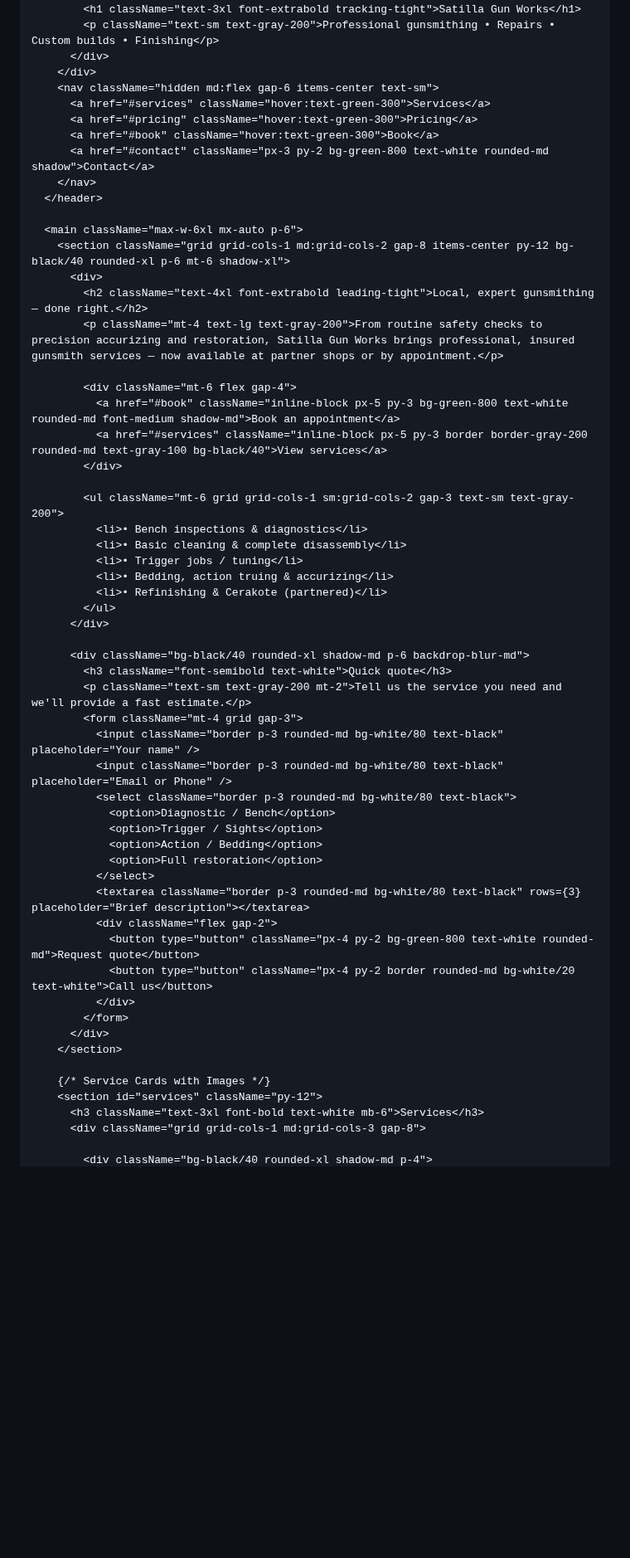
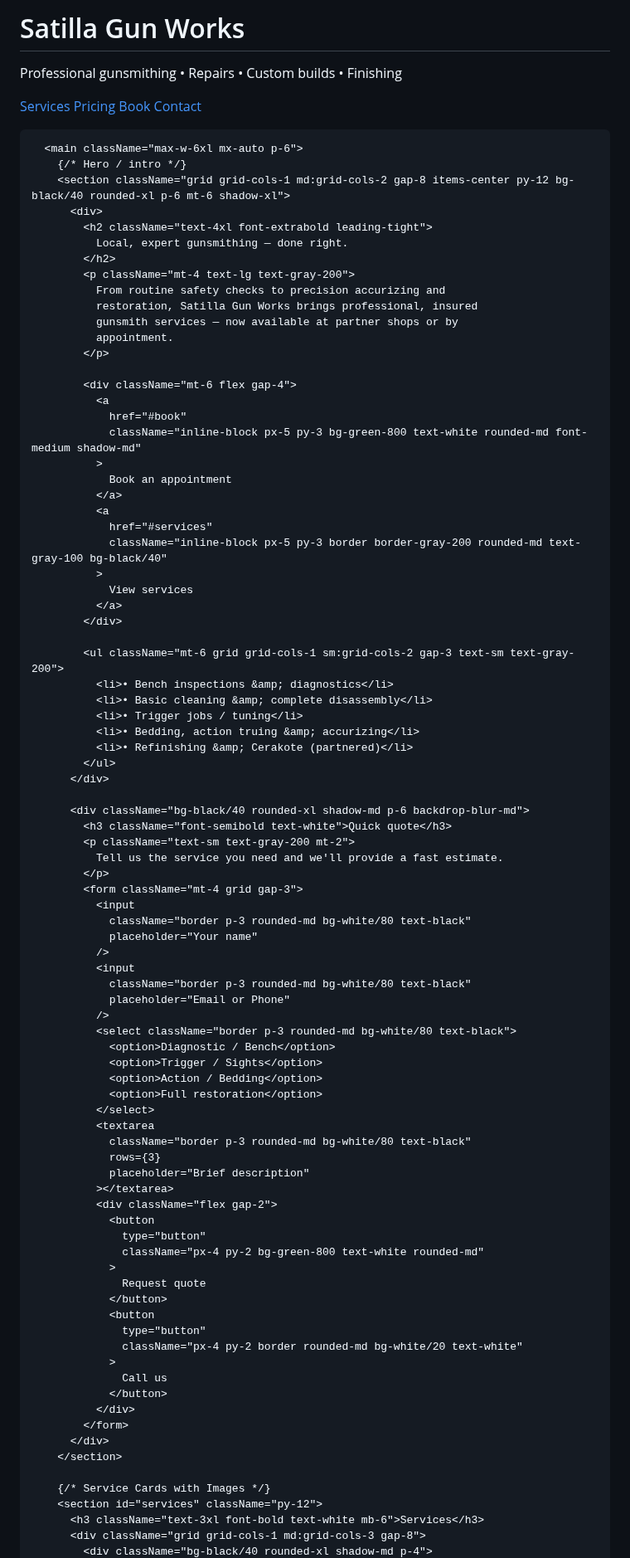
Before and after one commit to owenschneider-sketch/Satilla-Gun-Works, a Markdown page: README.md, the part around one of its changes. Shown at 83% size. Drawn GitHub-style; blank space fills up the shorter version.

```diff
--- a/README.md
+++ b/README.md
@@ -23,52 +38,107 @@ export default function SatillaLanding() {
           <div>
-            <h1 className="text-3xl font-extrabold tracking-tight">Satilla Gun Works</h1>
-            <p className="text-sm text-gray-200">Professional gunsmithing • Repairs • Custom builds • Finishing</p>
+            <h1 className="text-3xl font-extrabold tracking-tight">
+              Satilla Gun Works
+            </h1>
+            <p className="text-sm text-gray-200">
+              Professional gunsmithing • Repairs • Custom builds • Finishing
+            </p>
           </div>
         </div>
         <nav className="hidden md:flex gap-6 items-center text-sm">
-          <a href="#services" className="hover:text-green-300">Services</a>
-          <a href="#pricing" className="hover:text-green-300">Pricing</a>
-          <a href="#book" className="hover:text-green-300">Book</a>
-          <a href="#contact" className="px-3 py-2 bg-green-800 text-white rounded-md shadow">Contact</a>
+          <a href="#services" className="hover:text-green-300">
+            Services
+          </a>
+          <a href="#pricing" className="hover:text-green-300">
+            Pricing
+          </a>
+          <a href="#book" className="hover:text-green-300">
+            Book
+          </a>
+          <a
+            href="#contact"
+            className="px-3 py-2 bg-green-800 text-white rounded-md shadow"
+          >
+            Contact
+          </a>
         </nav>
       </header>
 
       <main className="max-w-6xl mx-auto p-6">
+        {/* Hero / intro */}
         <section className="grid grid-cols-1 md:grid-cols-2 gap-8 items-center py-12 bg-black/40 rounded-xl p-6 mt-6 shadow-xl">
           <div>
-            <h2 className="text-4xl font-extrabold leading-tight">Local, expert gunsmithing — done right.</h2>
-            <p className="mt-4 text-lg text-gray-200">From routine safety checks to precision accurizing and restoration, Satilla Gun Works brings professional, insured gunsmith services — now available at partner shops or by appointment.</p>
+            <h2 className="text-4xl font-extrabold leading-tight">
+              Local, expert gunsmithing — done right.
+            </h2>
+            <p className="mt-4 text-lg text-gray-200">
+              From routine safety checks to precision accurizing and
+              restoration, Satilla Gun Works brings professional, insured
+              gunsmith services — now available at partner shops or by
+              appointment.
+            </p>
 
             <div className="mt-6 flex gap-4">
-              <a href="#book" className="inline-block px-5 py-3 bg-green-800 text-white rounded-md font-medium shadow-md">Book an appointment</a>
-              <a href="#services" className="inline-block px-5 py-3 border border-gray-200 rounded-md text-gray-100 bg-black/40">View services</a>
+              <a
+                href="#book"
+                className="inline-block px-5 py-3 bg-green-800 text-white rounded-md font-medium shadow-md"
+              >
+                Book an appointment
+              </a>
+              <a
+                href="#services"
+                className="inline-block px-5 py-3 border border-gray-200 rounded-md text-gray-100 bg-black/40"
+              >
+                View services
+              </a>
             </div>
 
             <ul className="mt-6 grid grid-cols-1 sm:grid-cols-2 gap-3 text-sm text-gray-200">
-              <li>• Bench inspections & diagnostics</li>
-              <li>• Basic cleaning & complete disassembly</li>
+              <li>• Bench inspections &amp; diagnostics</li>
+              <li>• Basic cleaning &amp; complete disassembly</li>
               <li>• Trigger jobs / tuning</li>
-              <li>• Bedding, action truing & accurizing</li>
-              <li>• Refinishing & Cerakote (partnered)</li>
+              <li>• Bedding, action truing &amp; accurizing</li>
+              <li>• Refinishing &amp; Cerakote (partnered)</li>
             </ul>
           </div>
 
           <div className="bg-black/40 rounded-xl shadow-md p-6 backdrop-blur-md">
             <h3 className="font-semibold text-white">Quick quote</h3>
-            <p className="text-sm text-gray-200 mt-2">Tell us the service you need and we'll provide a fast estimate.</p>
+            <p className="text-sm text-gray-200 mt-2">
+              Tell us the service you need and we'll provide a fast estimate.
+            </p>
             <form className="mt-4 grid gap-3">
-              <input className="border p-3 rounded-md bg-white/80 text-black" placeholder="Your name" />
-              <input className="border p-3 rounded-md bg-white/80 text-black" placeholder="Email or Phone" />
+              <input
+                className="border p-3 rounded-md bg-white/80 text-black"
+                placeholder="Your name"
+              />
+              <input
+                className="border p-3 rounded-md bg-white/80 text-black"
+                placeholder="Email or Phone"
+              />
               <select className="border p-3 rounded-md bg-white/80 text-black">
                 <option>Diagnostic / Bench</option>
                 <option>Trigger / Sights</option>
                 <option>Action / Bedding</option>
                 <option>Full restoration</option>
               </select>
-              <textarea className="border p-3 rounded-md bg-white/80 text-black" rows={3} placeholder="Brief description"></textarea>
+              <textarea
+                className="border p-3 rounded-md bg-white/80 text-black"
+                rows={3}
+                placeholder="Brief description"
+              ></textarea>
               <div className="flex gap-2">
-                <button type="button" className="px-4 py-2 bg-green-800 text-white rounded-md">Request quote</button>
-                <button type="button" className="px-4 py-2 border rounded-md bg-white/20 text-white">Call us</button>
+                <button
+                  type="button"
+                  className="px-4 py-2 bg-green-800 text-white rounded-md"
+                >
+                  Request quote
+                </button>
+                <button
+                  type="button"
+                  className="px-4 py-2 border rounded-md bg-white/20 text-white"
+                >
+                  Call us
+                </button>
               </div>
             </form>
           </div>
@@ -78,5 +148,4 @@ export default function SatillaLanding() {
         <section id="services" className="py-12">
           <h3 className="text-3xl font-bold text-white mb-6">Services</h3>
           <div className="grid grid-cols-1 md:grid-cols-3 gap-8">
-
             <div className="bg-black/40 rounded-xl shadow-md p-4">
```
Also changed, not shown: other parts of README.md (+57 -19 lines).
